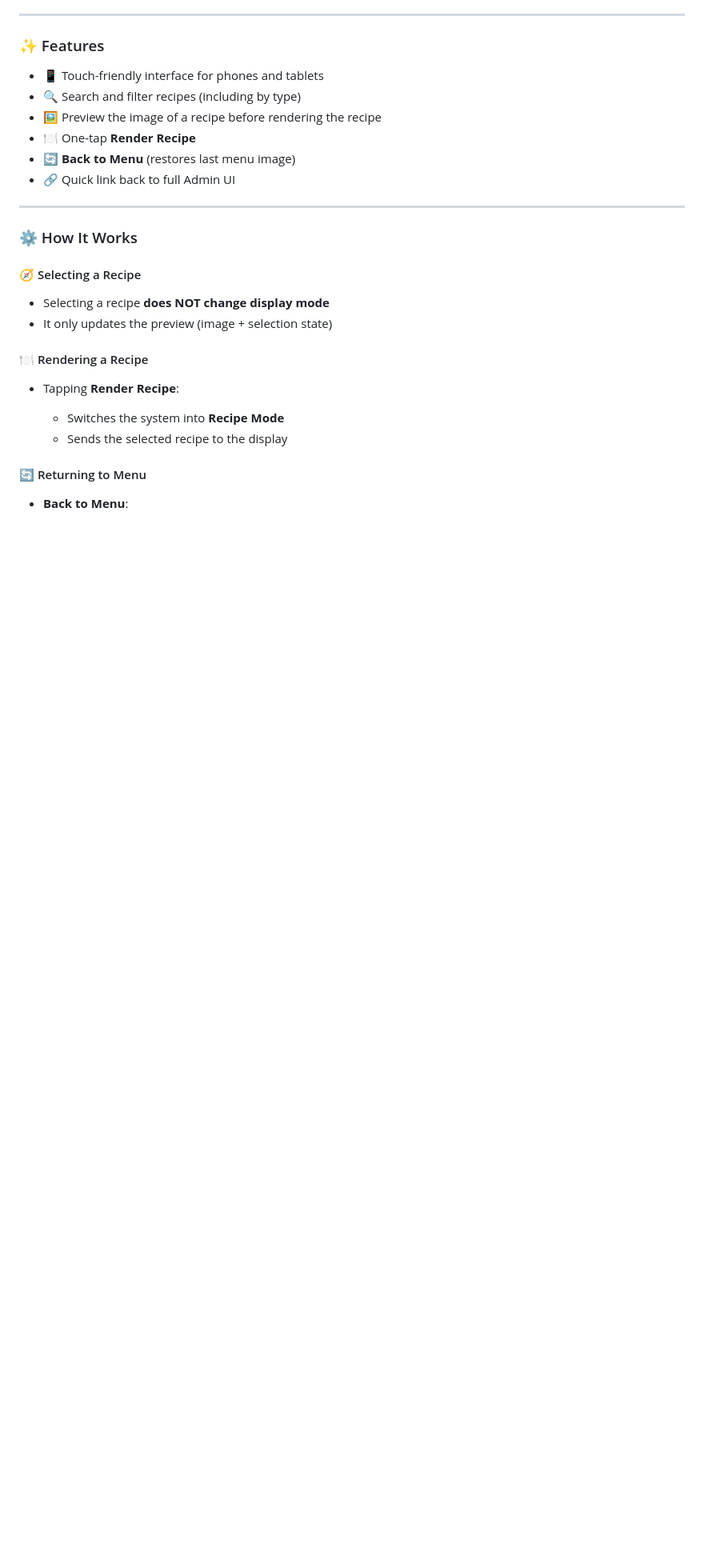
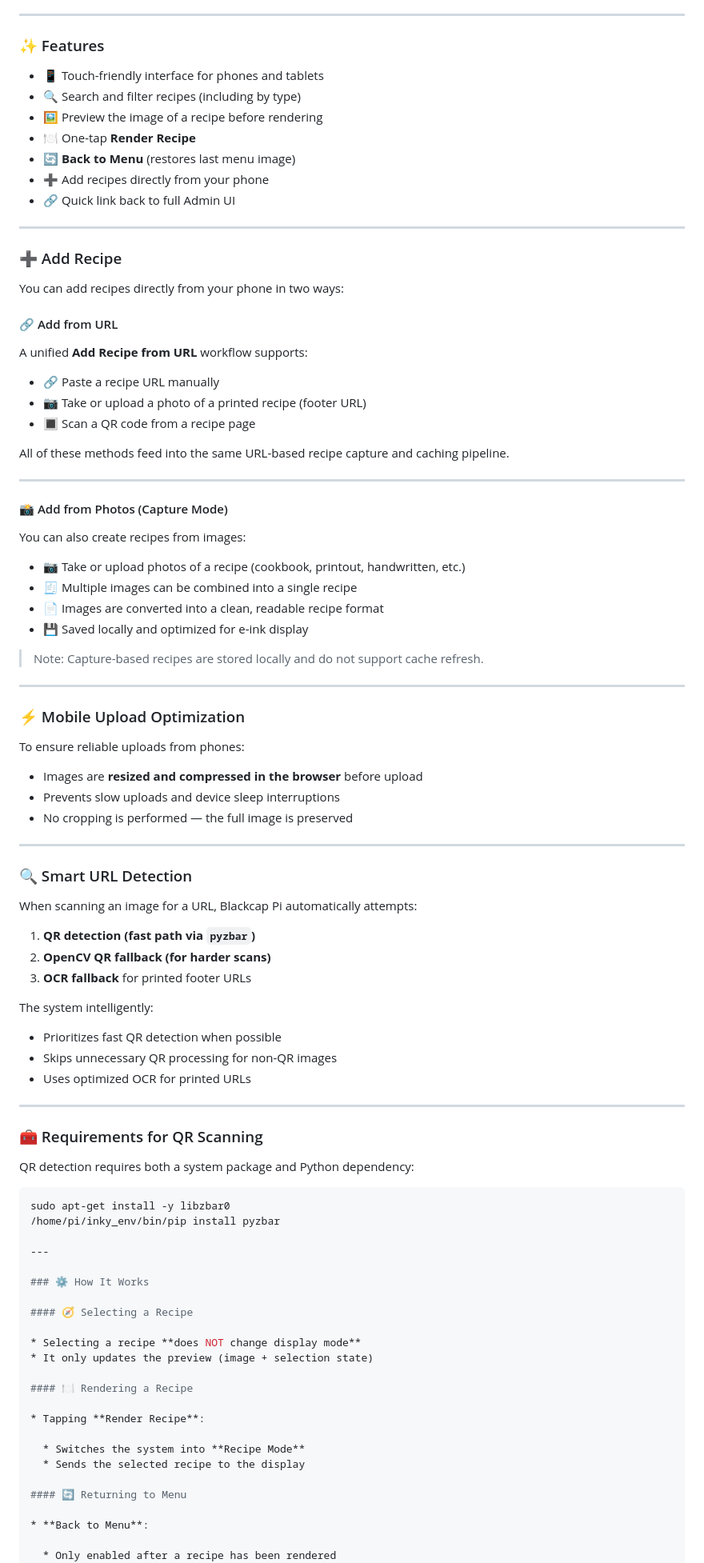
Before and after one commit to rbolinger/Blackcap-Pi, a Markdown page: README.md, the part around the change. Shown at 80% size. Drawn GitHub-style; blank space fills up the shorter version.

Commit message:
Updated readme for improved mobile UI and mobile add recipe capabilities.

````diff
--- a/README.md
+++ b/README.md
@@ -478,10 +478,76 @@ Access it at:
 
 * 📱 Touch-friendly interface for phones and tablets
 * 🔍 Search and filter recipes (including by type)
-* 🖼️ Preview the image of a recipe before rendering the recipe
+* 🖼️ Preview the image of a recipe before rendering
 * 🍽️ One-tap **Render Recipe**
 * 🔄 **Back to Menu** (restores last menu image)
+* ➕ Add recipes directly from your phone
 * 🔗 Quick link back to full Admin UI
+
+---
+
+### ➕ Add Recipe
+
+You can add recipes directly from your phone in two ways:
+
+#### 🔗 Add from URL
+
+A unified **Add Recipe from URL** workflow supports:
+
+* 🔗 Paste a recipe URL manually
+* 📷 Take or upload a photo of a printed recipe (footer URL)
+* 🔳 Scan a QR code from a recipe page
+
+All of these methods feed into the same URL-based recipe capture and caching pipeline.
+
+---
+
+#### 📸 Add from Photos (Capture Mode)
+
+You can also create recipes from images:
+
+* 📷 Take or upload photos of a recipe (cookbook, printout, handwritten, etc.)
+* 🧾 Multiple images can be combined into a single recipe
+* 📄 Images are converted into a clean, readable recipe format
+* 💾 Saved locally and optimized for e-ink display
+
+> Note: Capture-based recipes are stored locally and do not support cache refresh.
+
+---
+
+### ⚡ Mobile Upload Optimization
+
+To ensure reliable uploads from phones:
+
+* Images are **resized and compressed in the browser** before upload
+* Prevents slow uploads and device sleep interruptions
+* No cropping is performed — the full image is preserved
+
+---
+
+### 🔍 Smart URL Detection
+
+When scanning an image for a URL, Blackcap Pi automatically attempts:
+
+1. **QR detection (fast path via `pyzbar`)**
+2. **OpenCV QR fallback (for harder scans)**
+3. **OCR fallback** for printed footer URLs
+
+The system intelligently:
+
+* Prioritizes fast QR detection when possible
+* Skips unnecessary QR processing for non-QR images
+* Uses optimized OCR for printed URLs
+
+---
+
+### 🧰 Requirements for QR Scanning
+
+QR detection requires both a system package and Python dependency:
+
+```bash
+sudo apt-get install -y libzbar0
+/home/pi/inky_env/bin/pip install pyzbar
 
 ---
 
````
